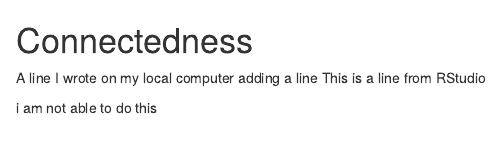
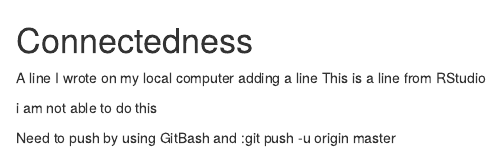
Before and after one commit to NielsGillmann/Connectedness, an R Markdown document (README.rmd): the page in a window 1100 px wide, from its top. Rendered offline with R 4.5, knitr and Pandoc, with nearby package versions.

Commit message:
Add command line

```diff
--- a/README.rmd
+++ b/README.rmd
@@ -4,3 +4,5 @@ adding a line
 This is a line from RStudio
 
 i am not able to do this
+
+Need to push by using GitBash and :git push -u origin master
```
